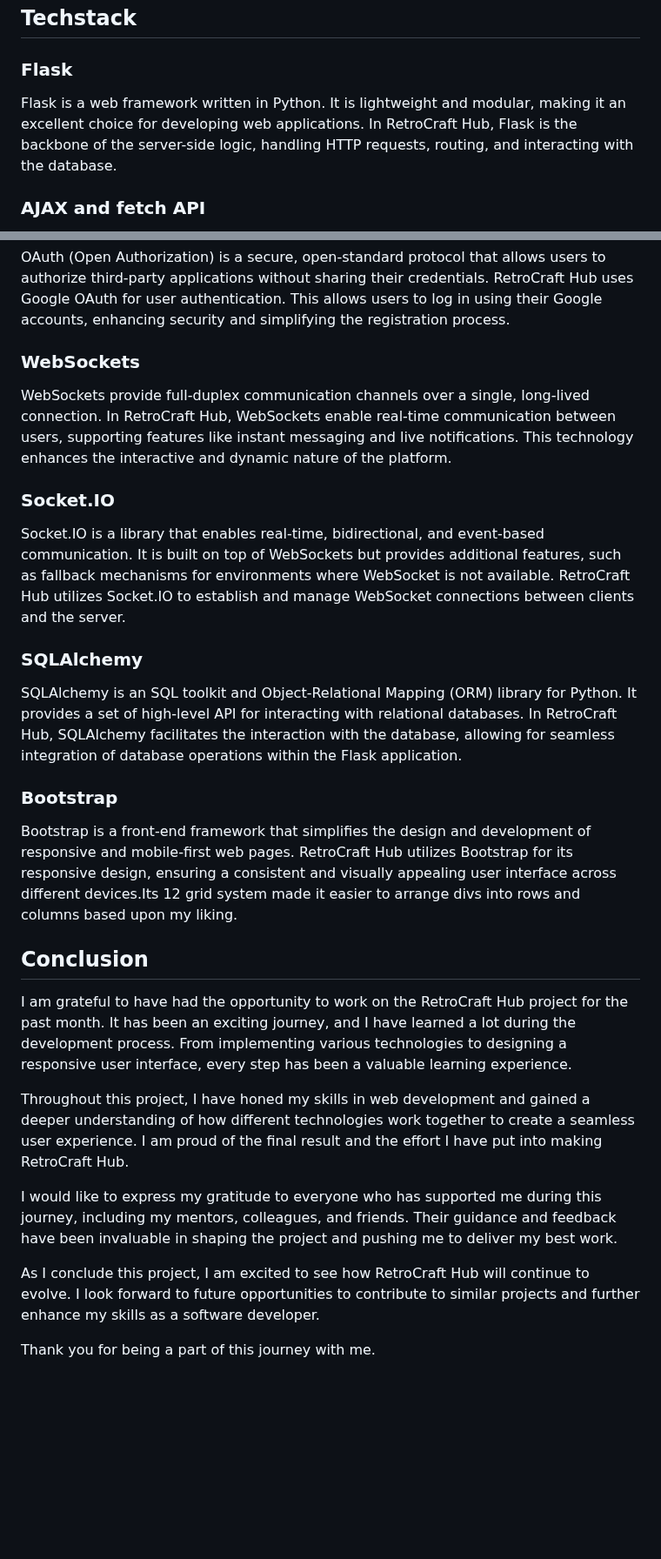
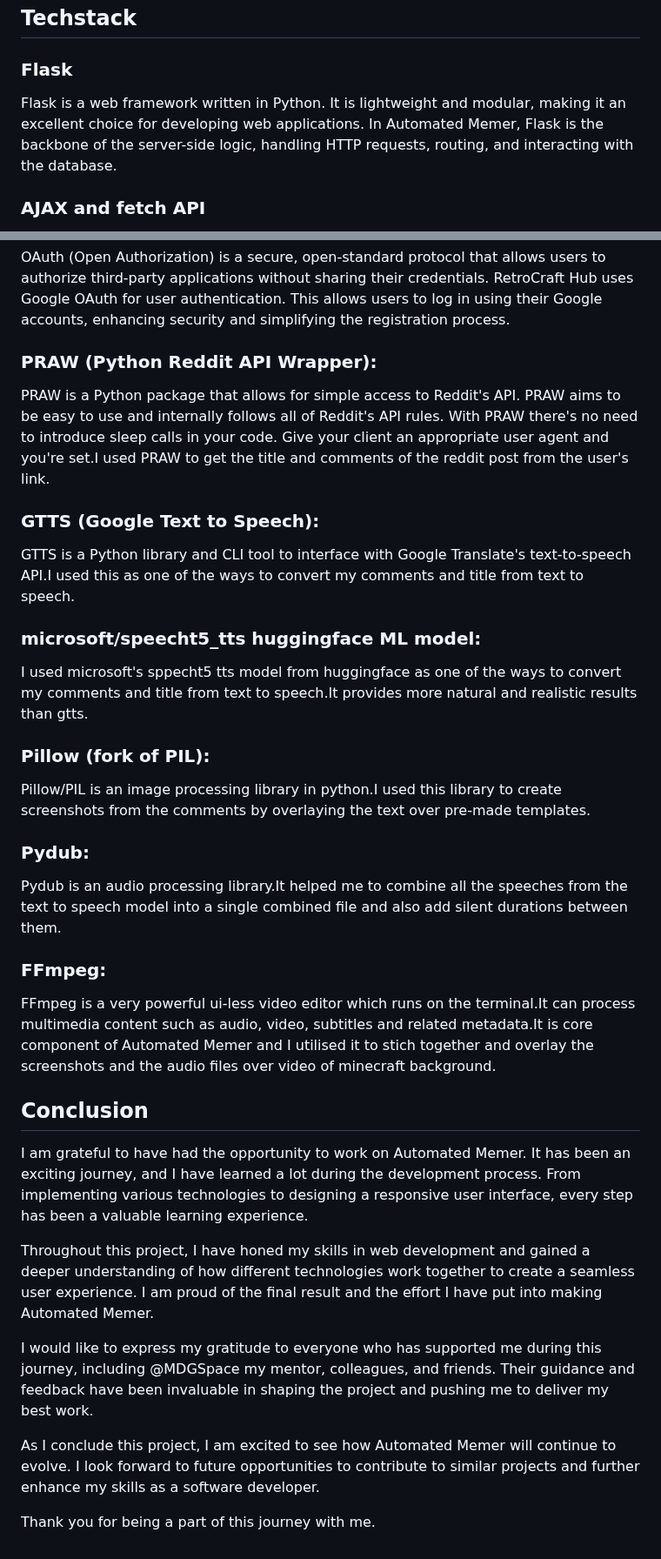
Before and after one commit to MDGSpace-SoC-2023/automated-memer, a Markdown page: README.md, 2 parts joined by grey strips. Shown at 87% size. GitHub-like rendering; blank space fills up the shorter version.

```diff
--- a/README.md
+++ b/README.md
@@ -75,7 +75,7 @@ https://github.com/MDGSpace-SoC-2023/automated-memer/assets/40473326/18e1aefe-7a
 ## Techstack
 
 ### Flask
-Flask is a web framework written in Python. It is lightweight and modular, making it an excellent choice for developing web applications. In RetroCraft Hub, Flask is the backbone of the server-side logic, handling HTTP requests, routing, and interacting with the database.
+Flask is a web framework written in Python. It is lightweight and modular, making it an excellent choice for developing web applications. In Automated Memer, Flask is the backbone of the server-side logic, handling HTTP requests, routing, and interacting with the database.
 
 ### AJAX and fetch API
 AJAX (Asynchronous JavaScript and XML) is a technique used on the client-side to create dynamic and asynchronous web applications. RetroCraft Hub uses AJAX and fetch API to update content on web pages without requiring a full page reload. This results in a smoother user experience.I have used this extensively in my client-server comuunication.
@@ -83,26 +83,32 @@ AJAX (Asynchronous JavaScript and XML) is a technique used on the client-side to
 ### Google OAuth
 OAuth (Open Authorization) is a secure, open-standard protocol that allows users to authorize third-party applications without sharing their credentials. RetroCraft Hub uses Google OAuth for user authentication. This allows users to log in using their Google accounts, enhancing security and simplifying the registration process.
 
-### WebSockets
-WebSockets provide full-duplex communication channels over a single, long-lived connection. In RetroCraft Hub, WebSockets enable real-time communication between users, supporting features like instant messaging and live notifications. This technology enhances the interactive and dynamic nature of the platform.
+### PRAW (Python Reddit API Wrapper):
+PRAW is a Python package that allows for simple access to Reddit's API. PRAW aims to be easy to use and internally follows all of Reddit's API rules. With PRAW there's no need to introduce sleep calls in your code. Give your client an appropriate user agent and you're set.I used PRAW to get the title and comments of the reddit post from the user's link.
 
-### Socket.IO
-Socket.IO is a library that enables real-time, bidirectional, and event-based communication. It is built on top of WebSockets but provides additional features, such as fallback mechanisms for environments where WebSocket is not available. RetroCraft Hub utilizes Socket.IO to establish and manage WebSocket connections between clients and the server.
+### GTTS (Google Text to Speech):
+GTTS is a Python library and CLI tool to interface with Google Translate's text-to-speech API.I used this as one of the ways to convert my comments and title from text to speech.
 
-### SQLAlchemy
-SQLAlchemy is an SQL toolkit and Object-Relational Mapping (ORM) library for Python. It provides a set of high-level API for interacting with relational databases. In RetroCraft Hub, SQLAlchemy facilitates the interaction with the database, allowing for seamless integration of database operations within the Flask application.
+### microsoft/speecht5_tts huggingface ML model:
+I used microsoft's sppecht5 tts model from huggingface as one of the ways to convert my comments and title from text to speech.It provides more natural and realistic results than gtts.
 
-### Bootstrap
-Bootstrap is a front-end framework that simplifies the design and development of responsive and mobile-first web pages. RetroCraft Hub utilizes Bootstrap for its responsive design, ensuring a consistent and visually appealing user interface across different devices.Its 12 grid system made it easier to arrange divs into rows and columns based upon my liking.
+### Pillow (fork of PIL):
+Pillow/PIL is an image processing library in python.I used this library to create screenshots from the comments by overlaying the text over pre-made templates.
+
+### Pydub:
+Pydub is an audio processing library.It helped me to combine all the speeches from the text to speech model into a single combined file and also add silent durations between them.
+
+### FFmpeg:
+FFmpeg is a very powerful ui-less video editor which runs on the terminal.It can process multimedia content such as audio, video, subtitles and related metadata.It is core component of Automated Memer and I utilised it to stich together and overlay the screenshots and the audio files over video of minecraft background.
 
 ## Conclusion
 
-I am grateful to have had the opportunity to work on the RetroCraft Hub project for the past month. It has been an exciting journey, and I have learned a lot during the development process. From implementing various technologies to designing a responsive user interface, every step has been a valuable learning experience.
+I am grateful to have had the opportunity to work on Automated Memer. It has been an exciting journey, and I have learned a lot during the development process. From implementing various technologies to designing a responsive user interface, every step has been a valuable learning experience.
 
-Throughout this project, I have honed my skills in web development and gained a deeper understanding of how different technologies work together to create a seamless user experience. I am proud of the final result and the effort I have put into making RetroCraft Hub.
+Throughout this project, I have honed my skills in web development and gained a deeper understanding of how different technologies work together to create a seamless user experience. I am proud of the final result and the effort I have put into making Automated Memer.
 
-I would like to express my gratitude to everyone who has supported me during this journey, including my mentors, colleagues, and friends. Their guidance and feedback have been invaluable in shaping the project and pushing me to deliver my best work.
+I would like to express my gratitude to everyone who has supported me during this journey, including @MDGSpace my mentor, colleagues, and friends. Their guidance and feedback have been invaluable in shaping the project and pushing me to deliver my best work.
 
-As I conclude this project, I am excited to see how RetroCraft Hub will continue to evolve. I look forward to future opportunities to contribute to similar projects and further enhance my skills as a software developer.
+As I conclude this project, I am excited to see how Automated Memer will continue to evolve. I look forward to future opportunities to contribute to similar projects and further enhance my skills as a software developer.
 
 Thank you for being a part of this journey with me.
```
